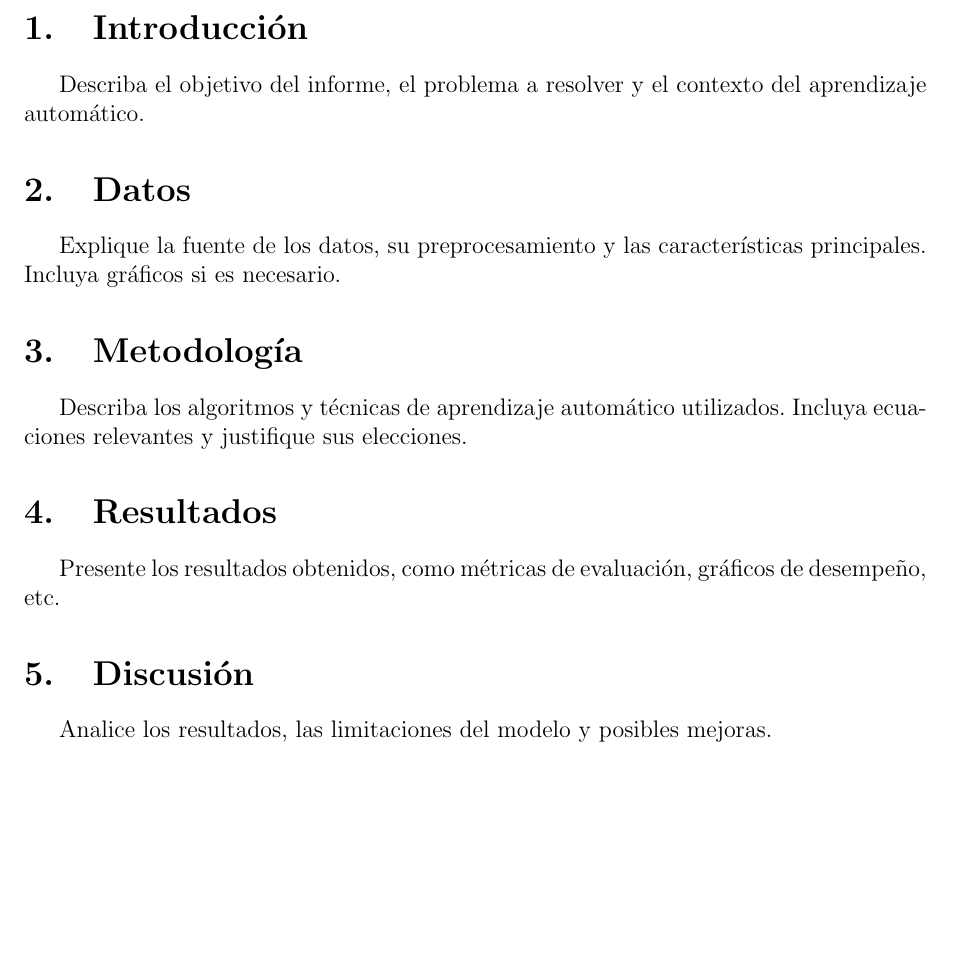
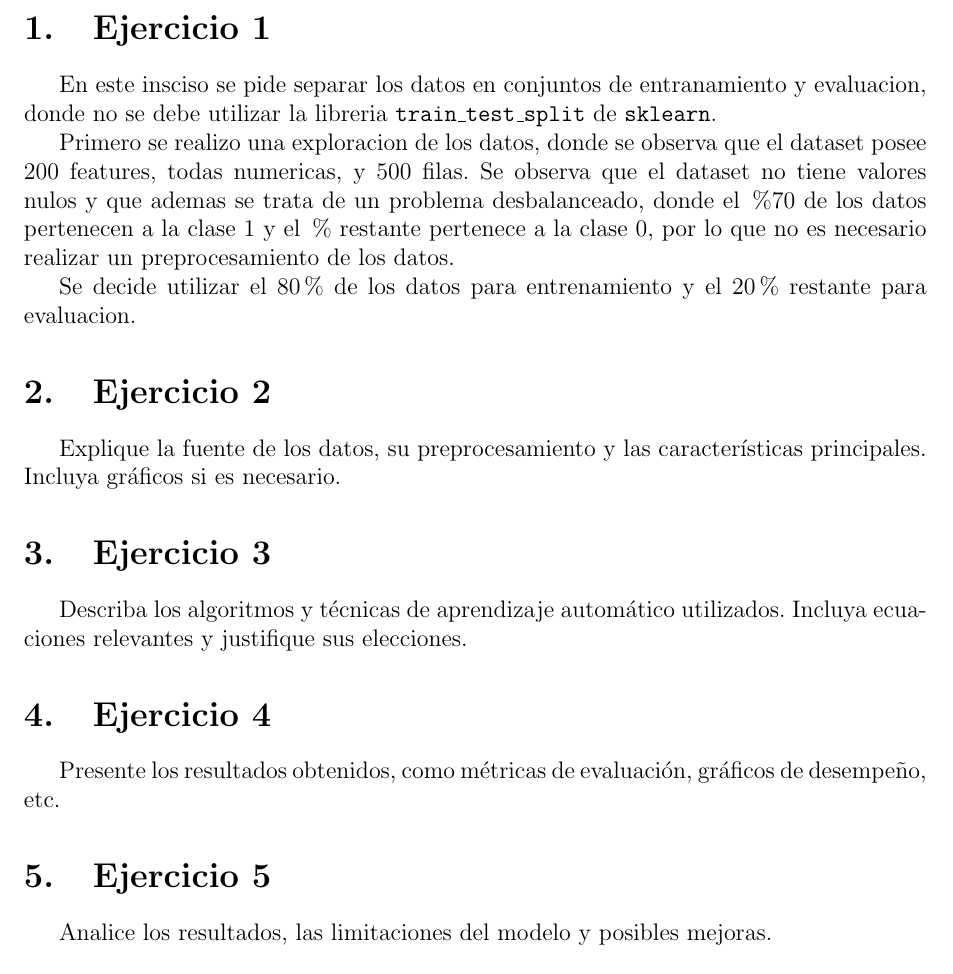
Before and after one commit to Mauro1642/Aprendizaje-Automatico, a LaTeX document (Informe/informe.tex): part of page 2 of 2, cut at the place of the change, the shorter picture padded with empty space. Compiled offline with pdfLaTeX.

Commit message:
se avanza en informe - ejercicio 1

```diff
--- a/Informe/informe.tex
+++ b/Informe/informe.tex
@@ -41,19 +41,25 @@
 \tableofcontents
 \newpage
 
-\section{Introducción}
-Describa el objetivo del informe, el problema a resolver y el contexto del aprendizaje automático.
+\section{Ejercicio 1}
+En este insciso se pide separar los datos en conjuntos de entranamiento y evaluacion, donde no se debe utilizar la libreria \texttt{train\_test\_split} de \texttt{sklearn}.
 
-\section{Datos}
+Primero se realizo una exploracion de los datos, donde se observa que el dataset posee $200$ features, todas numericas, y $500$ filas.
+ Se observa que el dataset no tiene valores nulos y que ademas se trata de un problema desbalanceado, donde el $\%70$ de los datos pertenecen a la clase $1$
+ y el $\%$ restante pertenece a la clase $0$, por lo que no es necesario realizar un preprocesamiento de los datos.
+
+ Se decide utilizar el $80\%$ de los datos para entrenamiento
+ y el $20\%$ restante para evaluacion.
+\section{Ejercicio 2}
 Explique la fuente de los datos, su preprocesamiento y las características principales. Incluya gráficos si es necesario.
 
-\section{Metodología}
+\section{Ejercicio 3}
 Describa los algoritmos y técnicas de aprendizaje automático utilizados. Incluya ecuaciones relevantes y justifique sus elecciones.
 
-\section{Resultados}
+\section{Ejercicio 4}
 Presente los resultados obtenidos, como métricas de evaluación, gráficos de desempeño, etc.
 
-\section{Discusión}
+\section{Ejercicio 5}
 Analice los resultados, las limitaciones del modelo y posibles mejoras.
 
 \section{Conclusión}
```
Also changed, not shown: Informe/informe.pdf, 6 other files.
